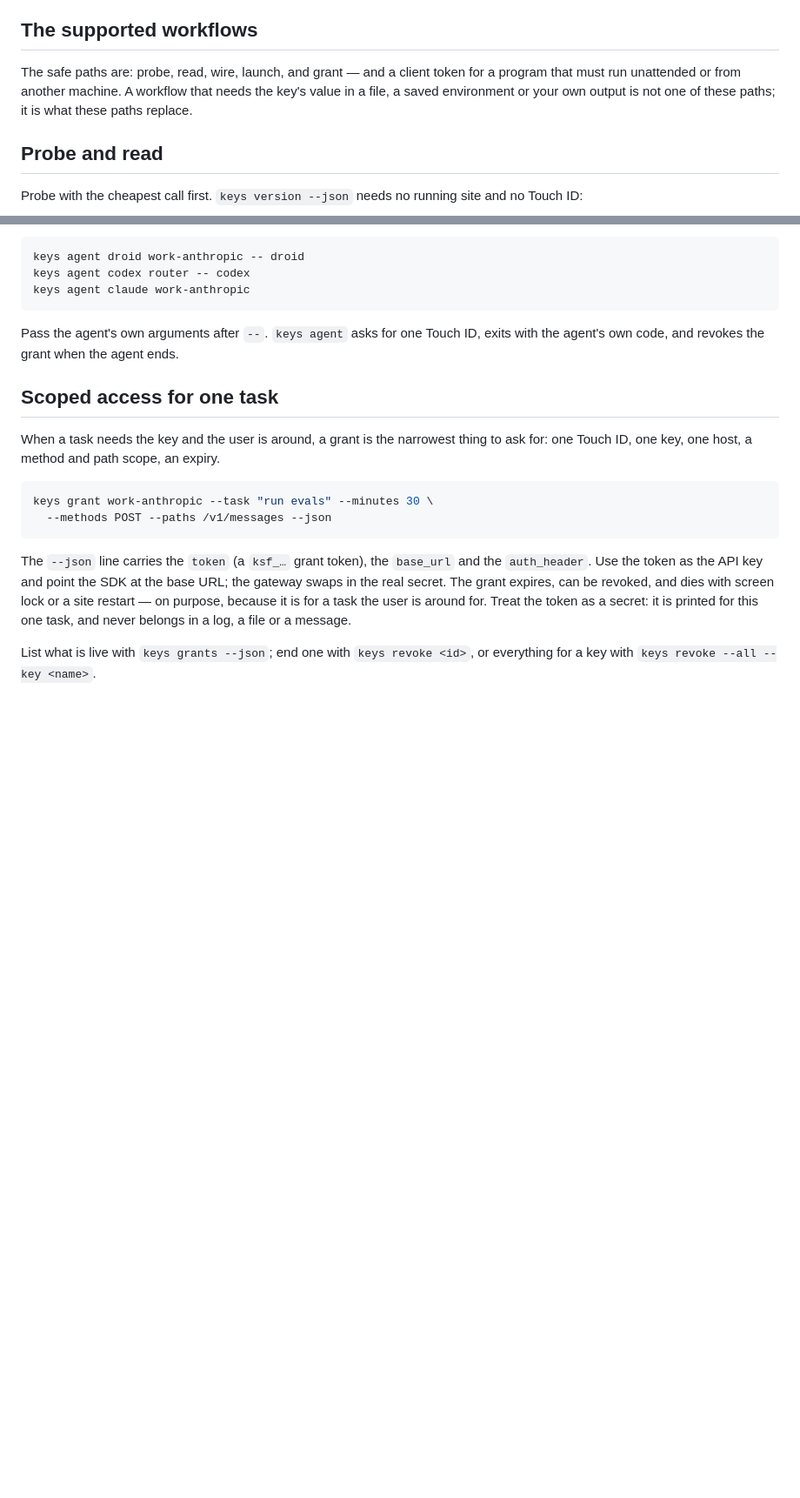
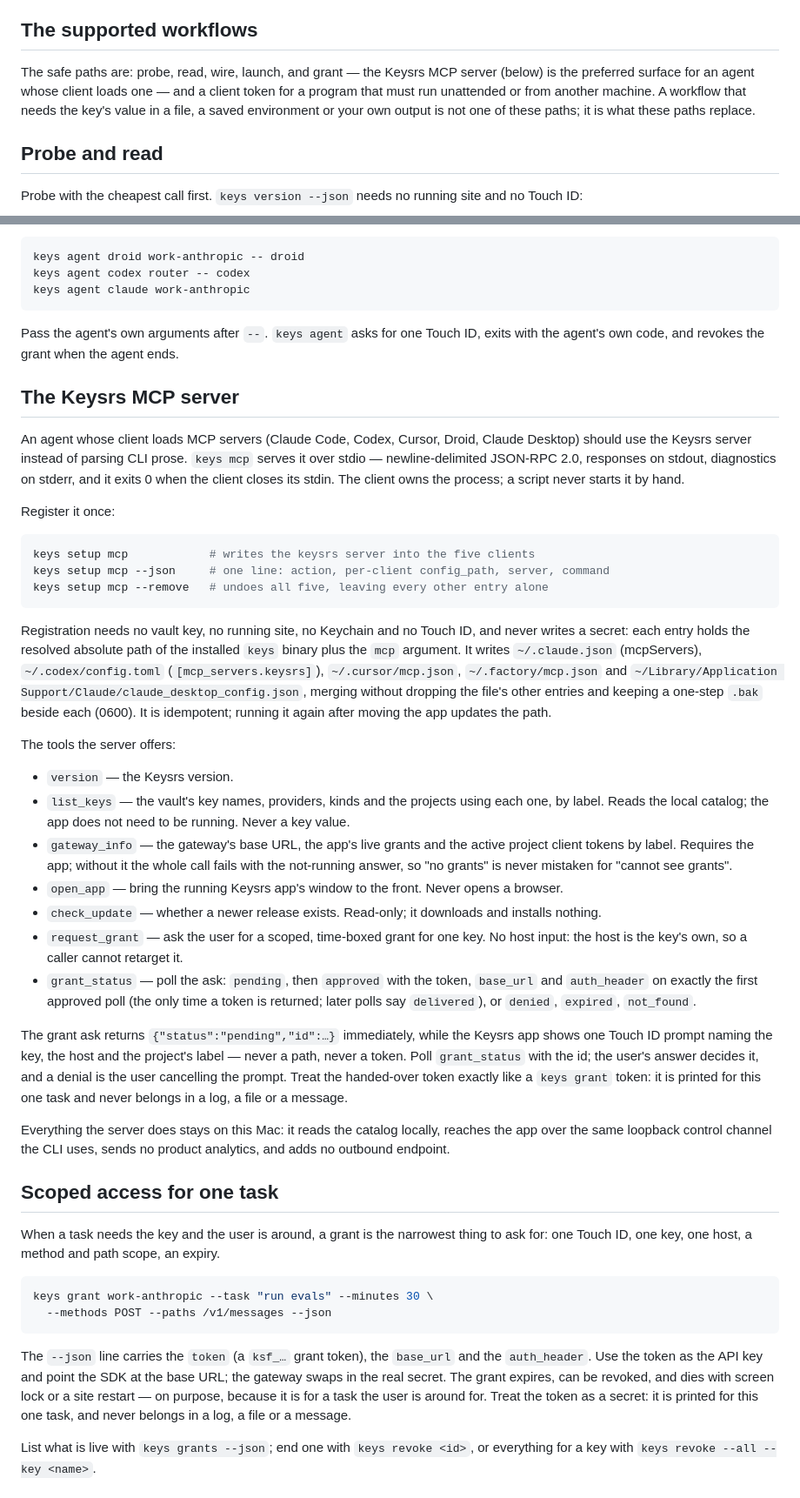
Before and after one commit to gshost1/Keysreallysafe, a Markdown page: docs/agents.md, 2 parts joined by grey strips. Shown at 87% size. Rendered like a GitHub page; blank space fills up the shorter version.

````diff
--- a/docs/agents.md
+++ b/docs/agents.md
@@ -74,10 +75,11 @@ directories it does not own.
 
 ## The supported workflows
 
-The safe paths are: probe, read, wire, launch, and grant — and a client token
-for a program that must run unattended or from another machine. A workflow
-that needs the key's value in a file, a saved environment or your own output
-is not one of these paths; it is what these paths replace.
+The safe paths are: probe, read, wire, launch, and grant — the Keysrs MCP
+server (below) is the preferred surface for an agent whose client loads one —
+and a client token for a program that must run unattended or from another
+machine. A workflow that needs the key's value in a file, a saved environment
+or your own output is not one of these paths; it is what these paths replace.
 
 ## Probe and read
 
@@ -135,6 +137,64 @@ keys agent claude work-anthropic
 
 Pass the agent's own arguments after `--`. `keys agent` asks for one Touch ID,
 exits with the agent's own code, and revokes the grant when the agent ends.
+
+## The Keysrs MCP server
+
+An agent whose client loads MCP servers (Claude Code, Codex, Cursor, Droid,
+Claude Desktop) should use the Keysrs server instead of parsing CLI prose.
+`keys mcp` serves it over stdio — newline-delimited JSON-RPC 2.0, responses
+on stdout, diagnostics on stderr, and it exits 0 when the client closes its
+stdin. The client owns the process; a script never starts it by hand.
+
+Register it once:
+
+```sh
+keys setup mcp            # writes the keysrs server into the five clients
+keys setup mcp --json     # one line: action, per-client config_path, server, command
+keys setup mcp --remove   # undoes all five, leaving every other entry alone
+```
+
+Registration needs no vault key, no running site, no Keychain and no Touch ID,
+and never writes a secret: each entry holds the resolved absolute path of the
+installed `keys` binary plus the `mcp` argument. It writes `~/.claude.json`
+(mcpServers), `~/.codex/config.toml` (`[mcp_servers.keysrs]`),
+`~/.cursor/mcp.json`, `~/.factory/mcp.json` and
+`~/Library/Application Support/Claude/claude_desktop_config.json`, merging
+without dropping the file's other entries and keeping a one-step `.bak` beside
+each (0600). It is idempotent; running it again after moving the app updates
+the path.
+
+The tools the server offers:
+
+- `version` — the Keysrs version.
+- `list_keys` — the vault's key names, providers, kinds and the projects
+  using each one, by label. Reads the local catalog; the app does not need to
+  be running. Never a key value.
+- `gateway_info` — the gateway's base URL, the app's live grants and the
+  active project client tokens by label. Requires the app; without it the
+  whole call fails with the not-running answer, so "no grants" is never
+  mistaken for "cannot see grants".
+- `open_app` — bring the running Keysrs app's window to the front. Never
+  opens a browser.
+- `check_update` — whether a newer release exists. Read-only; it downloads
+  and installs nothing.
+- `request_grant` — ask the user for a scoped, time-boxed grant for one key.
+  No host input: the host is the key's own, so a caller cannot retarget it.
+- `grant_status` — poll the ask: `pending`, then `approved` with the token,
+  `base_url` and `auth_header` on exactly the first approved poll (the only
+  time a token is returned; later polls say `delivered`), or `denied`,
+  `expired`, `not_found`.
+
+The grant ask returns `{"status":"pending","id":…}` immediately, while the
+Keysrs app shows one Touch ID prompt naming the key, the host and the
+project's label — never a path, never a token. Poll `grant_status` with the
+id; the user's answer decides it, and a denial is the user cancelling the
+prompt. Treat the handed-over token exactly like a `keys grant` token: it is
+printed for this one task and never belongs in a log, a file or a message.
+
+Everything the server does stays on this Mac: it reads the catalog locally,
+reaches the app over the same loopback control channel the CLI uses, sends
+no product analytics, and adds no outbound endpoint.
 
 ## Scoped access for one task
 
````
Also changed, not shown: other parts of docs/agents.md (+7 -5 lines), README.md (+24 -6 lines).
